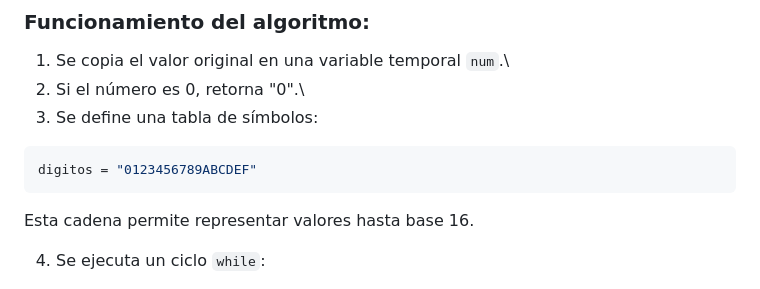
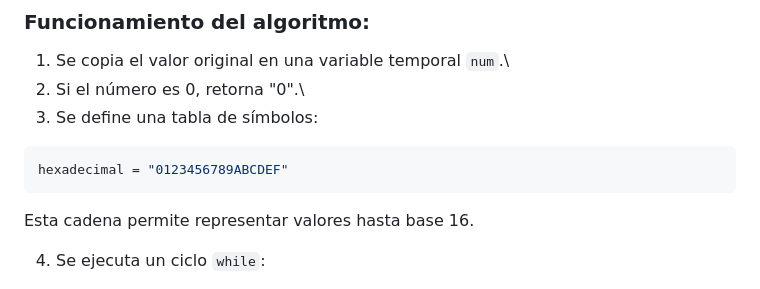
Before and after one commit to cristopher3454O/Lab-de-introduccion-a-la-programacion, a Markdown page: Ejercicio_2/README.md, the part around the change. Drawn GitHub-style.

````diff
--- a/Ejercicio_2/README.md
+++ b/Ejercicio_2/README.md
@@ -78,7 +78,7 @@ Este método realiza la conversión del número decimal a la base indicada.
 3.  Se define una tabla de símbolos:
 
 ``` python
-digitos = "0123456789ABCDEF"
+hexadecimal = "0123456789ABCDEF"
 ```
 
 Esta cadena permite representar valores hasta base 16.
````
